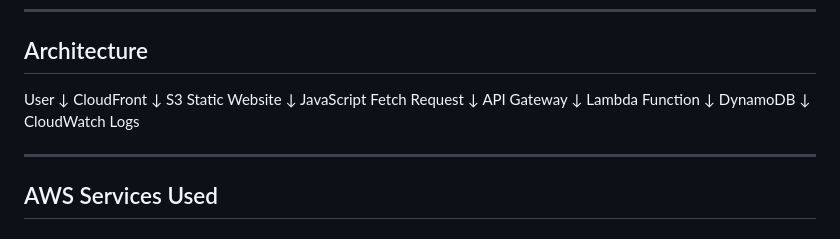
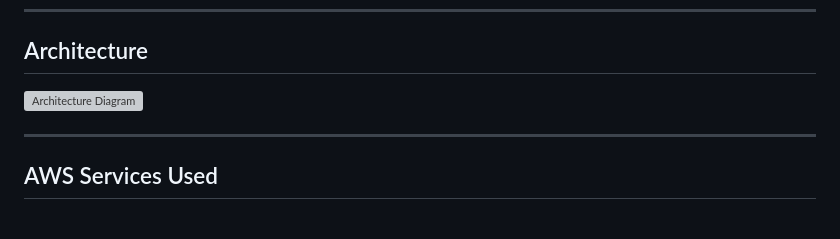
Before and after one commit to siddik0707/Cloud_Resume-Challenge, a Markdown page: README.md, the part around the change. Drawn GitHub-style; grey boxes are pictures that could not be loaded.

Commit message:
Update architecture section with diagram
Replaced architecture flow with a diagram.

```diff
--- a/README.md
+++ b/README.md
@@ -22,21 +22,8 @@ The goal of this project was to gain hands-on experience with cloud infrastructu
 
 ## Architecture
 
-User
-↓
-CloudFront
-↓
-S3 Static Website
-↓
-JavaScript Fetch Request
-↓
-API Gateway
-↓
-Lambda Function
-↓
-DynamoDB
-↓
-CloudWatch Logs
+![Architecture Diagram](screenshots/architecture-diagram.png)
+
 
 ---
 
```
